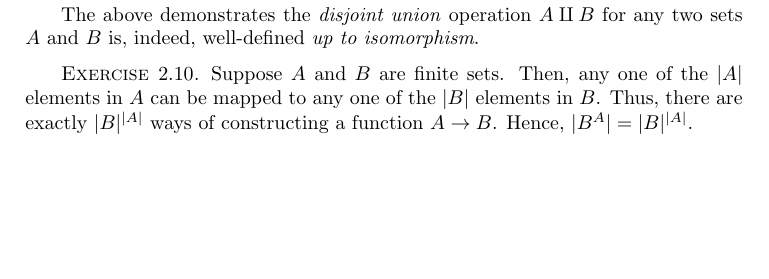
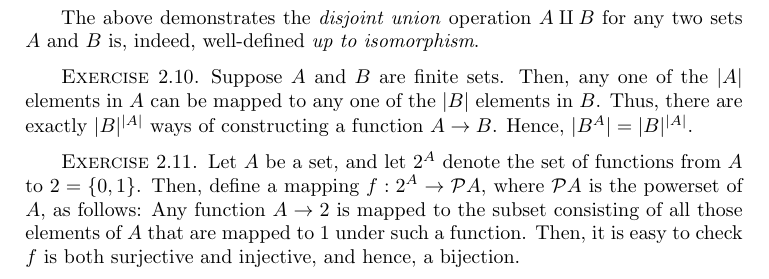
Before and after one commit to vishallama/algebra-chapter0, a LaTeX book (main.tex, which reads chapters/set-theory-and-categories.tex): part of page 11 of 11, cut so that both start at the same text, the shorter picture padded with empty space. Compiled offline with pdfLaTeX.

Commit message:
Do Ch I: Ex 2.11

```diff
--- a/chapters/set-theory-and-categories.tex
+++ b/chapters/set-theory-and-categories.tex
@@ -302,3 +302,12 @@ can be mapped to any one of the $|B|$ elements in $B$. Thus, there are
 exactly $|B|^{|A|}$ ways of constructing a function $A \to B$. Hence, $|B^A| =
 |B|^{|A|}$.
 \end{xca}
+
+\begin{xca}
+Let $A$ be a set, and let $2^A$ denote the set of functions from $A$ to $2 = \{
+0, 1\}$. Then, define a mapping $f: 2^A \to \mc{P}A$, where $\mc{P}A$ is the
+powerset of $A$, as follows: Any function $A \to 2$ is mapped to the subset
+consisting of all those elements of $A$ that are mapped to $1$ under such a
+function. Then, it is easy to check $f$ is both surjective and injective, and
+hence, a bijection.
+\end{xca}
```
Also changed, not shown: main.pdf.
